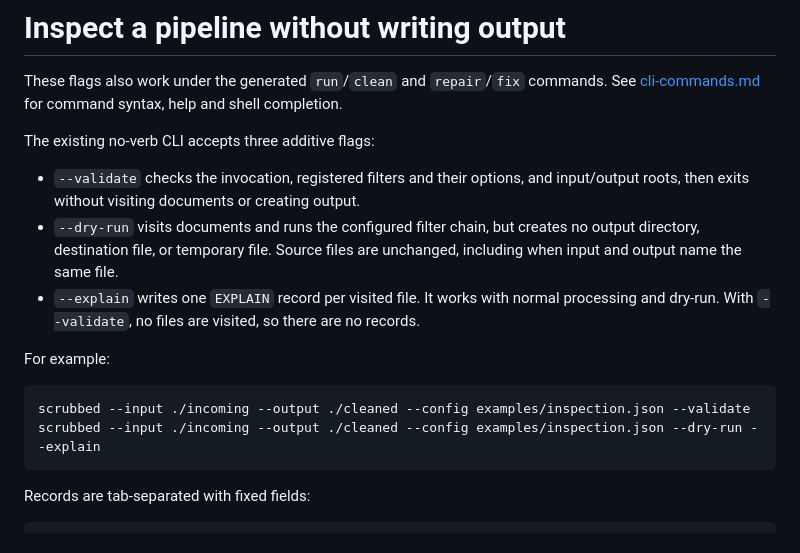
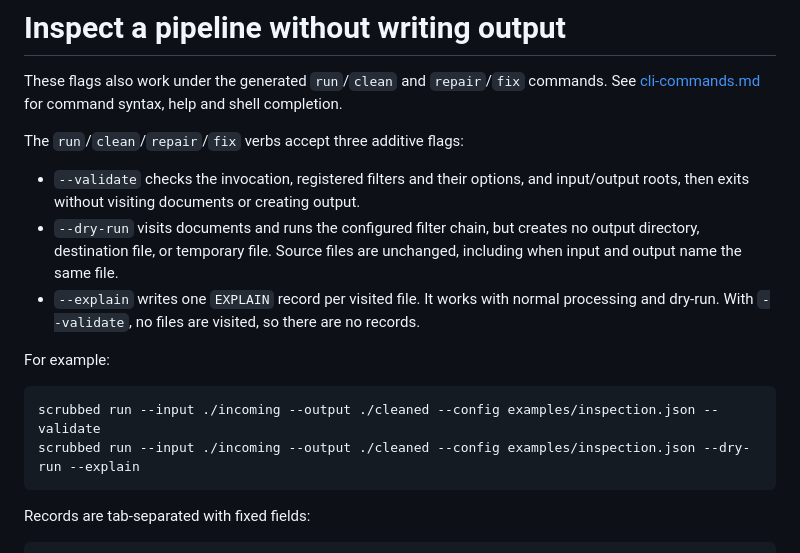
Before and after one commit to schancel/scrubbed, a Markdown page: docs/cli-inspection.md, the part around the change. Rendered like a GitHub page.

Commit message:
docs: use explicit run verb in cli-inspection.md examples (#339)

````diff
--- a/docs/cli-inspection.md
+++ b/docs/cli-inspection.md
@@ -4,7 +4,7 @@ These flags also work under the generated `run`/`clean` and `repair`/`fix`
 commands. See [cli-commands.md](cli-commands.md) for command syntax, help and
 shell completion.
 
-The existing no-verb CLI accepts three additive flags:
+The `run`/`clean`/`repair`/`fix` verbs accept three additive flags:
 
 - `--validate` checks the invocation, registered filters and their options, and
   input/output roots, then exits without visiting documents or creating output.
@@ -18,8 +18,8 @@ The existing no-verb CLI accepts three additive flags:
 For example:
 
 ```sh
-scrubbed --input ./incoming --output ./cleaned --config examples/inspection.json --validate
-scrubbed --input ./incoming --output ./cleaned --config examples/inspection.json --dry-run --explain
+scrubbed run --input ./incoming --output ./cleaned --config examples/inspection.json --validate
+scrubbed run --input ./incoming --output ./cleaned --config examples/inspection.json --dry-run --explain
 ```
 
 Records are tab-separated with fixed fields:
````
